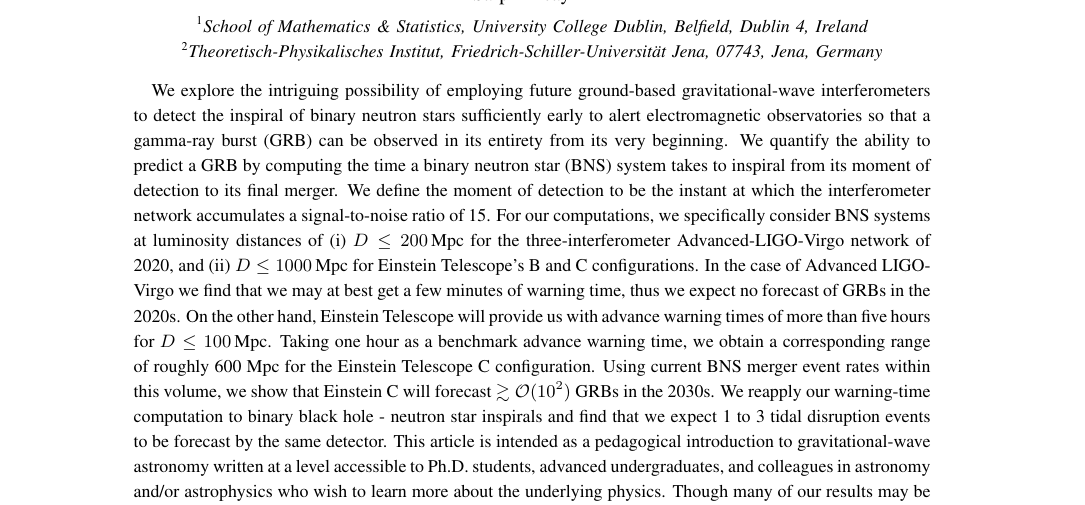
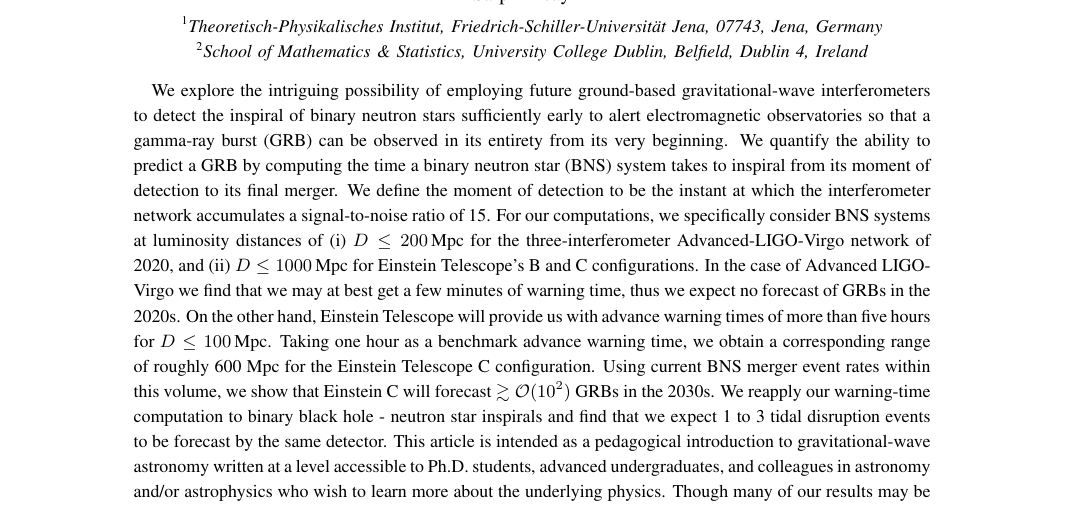
Before and after one commit to akcays2/BNS_work, a LaTeX paper (Paper/Manuscript.tex): part of page 1 of 25, cut so that both start at the same text. Compiled offline with pdfLaTeX.

Commit message:
Swapped the order of my institutions

```diff
--- a/Paper/Manuscript.tex
+++ b/Paper/Manuscript.tex
@@ -105,8 +105,8 @@
 \title{Forecasting Gamma-Ray Bursts using Gravitational Waves}
 
 \author{Sarp Akcay}
+\affiliation{Theoretisch-Physikalisches Institut, Friedrich-Schiller-Universit{\"a}t Jena, 07743, Jena, Germany}
 \affiliation{School of Mathematics \& Statistics, University College Dublin, Belfield, Dublin 4, Ireland}
-\affiliation{Theoretisch-Physikalisches Institut, Friedrich-Schiller-Universit{\"a}t Jena, 07743, Jena, Germany}
 %\date{\today}
 
 \begin{abstract}
```
Also changed, not shown: Paper/Manuscript.pdf, 1 other file.
